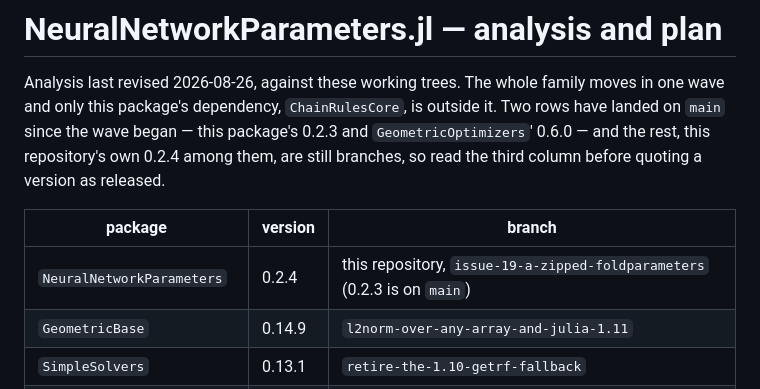
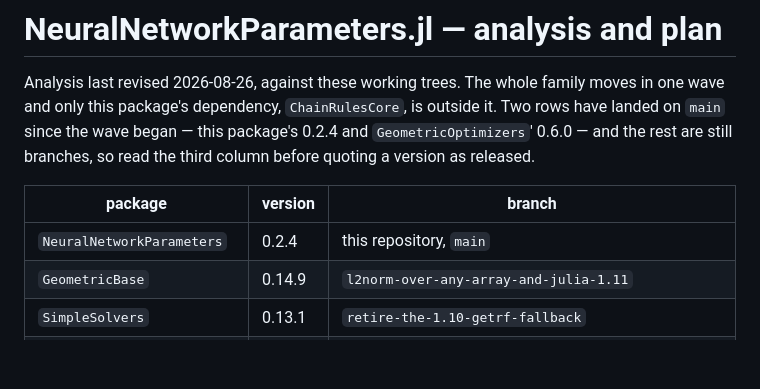
Before and after one commit to JuliaGNI/NeuralNetworkParameters.jl, a Markdown page: PLAN.md, the part around the change. GitHub-like rendering; blank space fills up the shorter version.

Commit message:
Point the version row at where 0.2.4 lands, which is main

```diff
--- a/PLAN.md
+++ b/PLAN.md
@@ -2,13 +2,12 @@
 
 Analysis last revised 2026-08-26, against these working trees. The whole family moves in one wave and
 only this package's dependency, `ChainRulesCore`, is outside it. Two rows have landed on `main` since
-the wave began — this package's 0.2.3 and `GeometricOptimizers`' 0.6.0 — and the rest, this
-repository's own 0.2.4 among them, are still branches, so read the third column before quoting a
-version as released.
+the wave began — this package's 0.2.4 and `GeometricOptimizers`' 0.6.0 — and the rest are still
+branches, so read the third column before quoting a version as released.
 
 | package | version | branch |
 |---|---|---|
-| `NeuralNetworkParameters` | 0.2.4 | this repository, `issue-19-a-zipped-foldparameters` (0.2.3 is on `main`) |
+| `NeuralNetworkParameters` | 0.2.4 | this repository, `main` |
 | `GeometricBase` | 0.14.9 | `l2norm-over-any-array-and-julia-1.11` |
 | `SimpleSolvers` | 0.13.1 | `retire-the-1.10-getrf-fallback` |
 | `AbstractNeuralNetworks` | 0.7.2 | `adopt-parameterset` |
```
